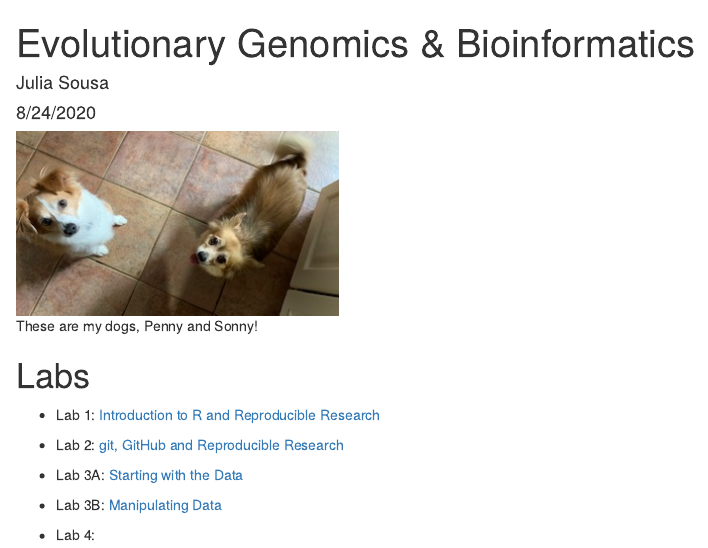
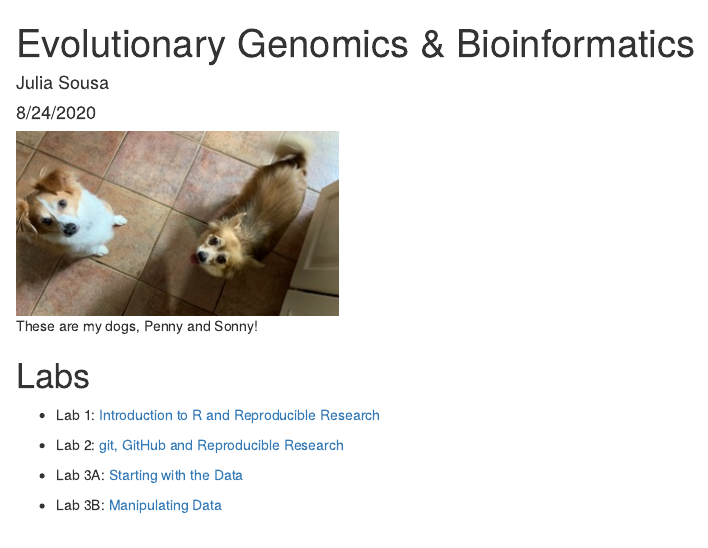
Before and after one commit to JuliaSousa15/genomics-course, an R Markdown document (index.Rmd): the page in a window 1100 px wide, from its top. Rendered offline with R 4.5, knitr and Pandoc, with nearby package versions.

Commit message:
waiting to commit

```diff
--- a/index.Rmd
+++ b/index.Rmd
@@ -20,5 +20,3 @@ knitr::opts_chunk$set(echo = TRUE)
 * Lab 3A: [Starting with the Data](Lab3A.html)
 
 * Lab 3B: [Manipulating Data](Lab3B.html)
-
-* Lab 4:
```
Also changed, not shown: Lab3A.Rmd (+1 -0 lines).
